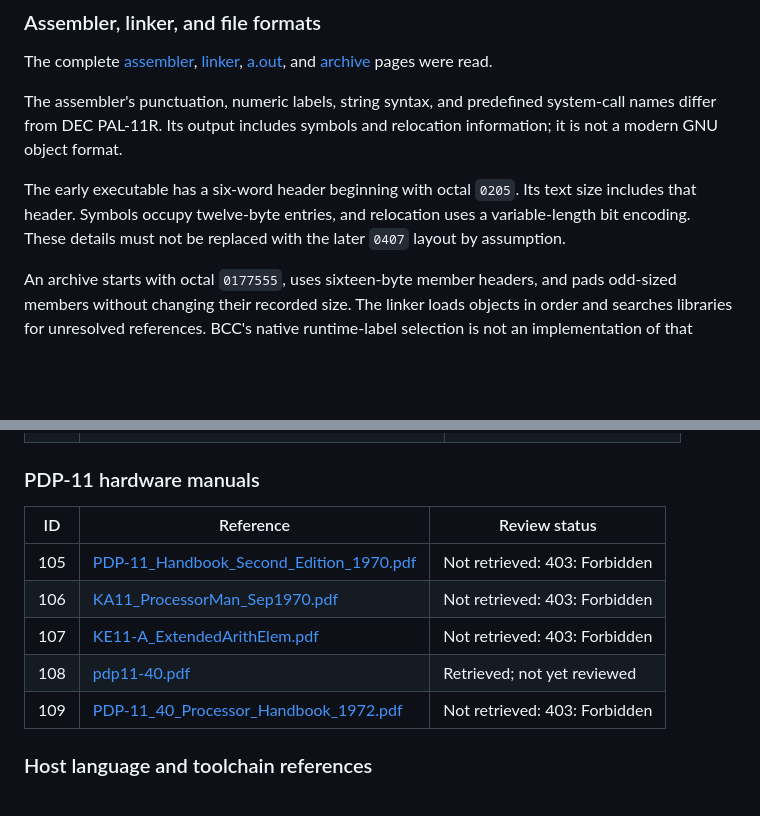
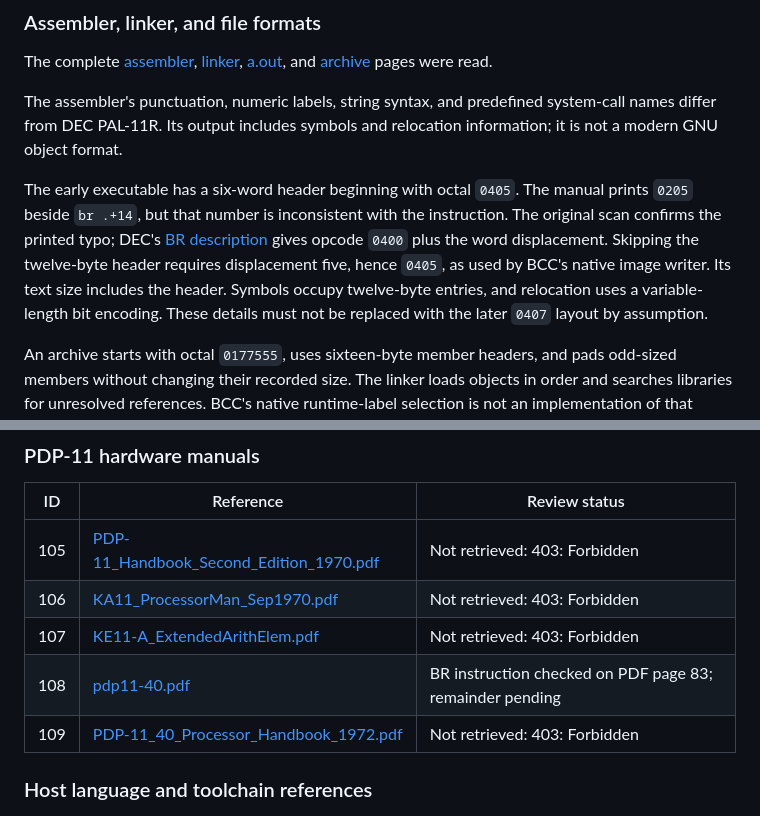
Before and after one commit to frankischilling/bcc, a Markdown page: wiki/SOURCE_REVIEW.md, 2 parts joined by grey strips. Drawn GitHub-style; blank space fills up the shorter version.

Commit message:
Correct the documented V1 header misprint against BR encoding

```diff
--- a/wiki/SOURCE_REVIEW.md
+++ b/wiki/SOURCE_REVIEW.md
@@ -124,10 +124,15 @@ The assembler's punctuation, numeric labels, string syntax, and predefined
 system-call names differ from DEC PAL-11R. Its output includes symbols and
 relocation information; it is not a modern GNU object format.
 
-The early executable has a six-word header beginning with octal `0205`.
-Its text size includes that header. Symbols occupy twelve-byte entries,
-and relocation uses a variable-length bit encoding. These details must not
-be replaced with the later `0407` layout by assumption.
+The early executable has a six-word header beginning with octal `0405`.
+The manual prints `0205` beside `br .+14`, but that number is inconsistent
+with the instruction. The original scan confirms the printed typo; DEC's
+[BR description](https://pdos.csail.mit.edu/6.828/2005/readings/pdp11-40.pdf#page=83)
+gives opcode `0400` plus the word displacement. Skipping the twelve-byte
+header requires displacement five, hence `0405`, as used by BCC's native
+image writer. Its text size includes the header. Symbols occupy twelve-byte
+entries, and relocation uses a variable-length bit encoding. These details
+must not be replaced with the later `0407` layout by assumption.
 
 An archive starts with octal `0177555`, uses sixteen-byte member headers,
 and pads odd-sized members without changing their recorded size. The linker
@@ -478,7 +483,7 @@ in the inventory so that missing or duplicated material is visible.
 | 105 | [PDP-11_Handbook_Second_Edition_1970.pdf](https://www.bitsavers.org/pdf/dec/pdp11/1120/PDP-11_Handbook_Second_Edition_1970.pdf) | Not retrieved: 403: Forbidden |
 | 106 | [KA11_ProcessorMan_Sep1970.pdf](https://bitsavers.trailing-edge.com/pdf/dec/pdp11/1120/KA11_ProcessorMan_Sep1970.pdf) | Not retrieved: 403: Forbidden |
 | 107 | [KE11-A_ExtendedArithElem.pdf](https://bitsavers.trailing-edge.com/pdf/dec/pdp11/1120/KE11-A_ExtendedArithElem.pdf) | Not retrieved: 403: Forbidden |
-| 108 | [pdp11-40.pdf](https://pdos.csail.mit.edu/6.828/2005/readings/pdp11-40.pdf) | Retrieved; not yet reviewed |
+| 108 | [pdp11-40.pdf](https://pdos.csail.mit.edu/6.828/2005/readings/pdp11-40.pdf) | BR instruction checked on PDF page 83; remainder pending |
 | 109 | [PDP-11_40_Processor_Handbook_1972.pdf](https://bitsavers.trailing-edge.com/pdf/dec/pdp11/handbooks/PDP-11_40_Processor_Handbook_1972.pdf) | Not retrieved: 403: Forbidden |
 
 ### Host language and toolchain references
```
